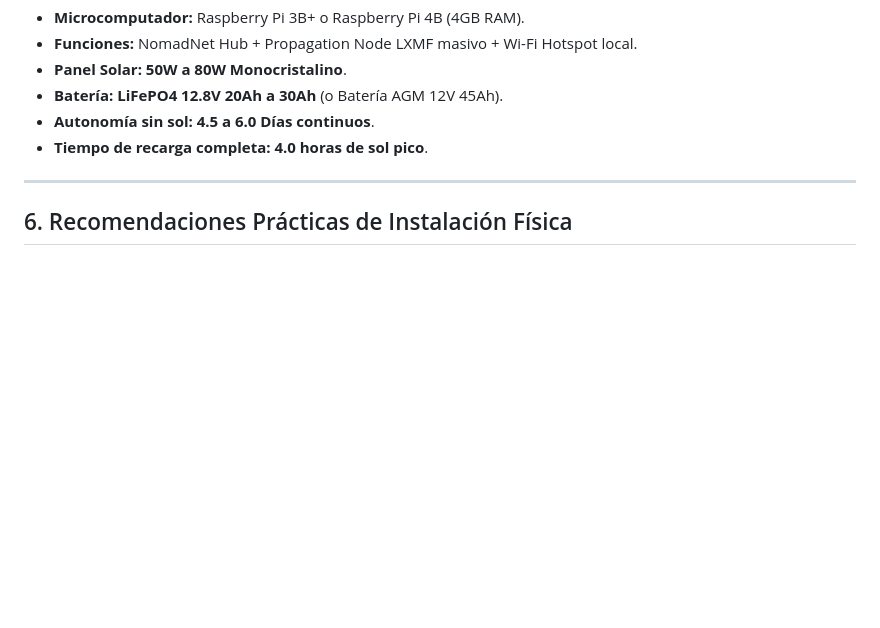
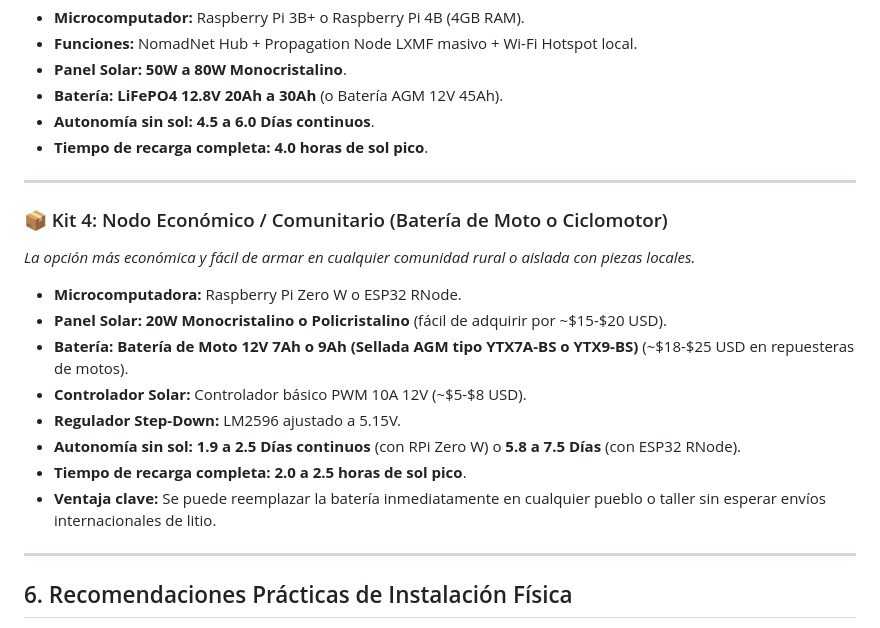
Before and after one commit to cipropanama/Node-reticulum, a Markdown page: docs/DIMENSIONAMIENTO_SOLAR_ENERGIA.md, the part around one of its changes. Rendered like a GitHub page; blank space fills up the shorter version.

```diff
--- a/docs/DIMENSIONAMIENTO_SOLAR_ENERGIA.md
+++ b/docs/DIMENSIONAMIENTO_SOLAR_ENERGIA.md
@@ -147,6 +153,20 @@ Utilice estos tres kits pre-calculados como referencia según la ubicación y el
 
 ---
 
+### 📦 Kit 4: Nodo Económico / Comunitario (Batería de Moto o Ciclomotor)
+*La opción más económica y fácil de armar en cualquier comunidad rural o aislada con piezas locales.*
+
+* **Microcomputadora:** Raspberry Pi Zero W o ESP32 RNode.
+* **Panel Solar:** **20W Monocristalino o Policristalino** (fácil de adquirir por ~$15-$20 USD).
+* **Batería:** **Batería de Moto 12V 7Ah o 9Ah (Sellada AGM tipo YTX7A-BS o YTX9-BS)** (~$18-$25 USD en repuesteras de motos).
+* **Controlador Solar:** Controlador básico PWM 10A 12V (~$5-$8 USD).
+* **Regulador Step-Down:** LM2596 ajustado a 5.15V.
+* **Autonomía sin sol:** **1.9 a 2.5 Días continuos** (con RPi Zero W) o **5.8 a 7.5 Días** (con ESP32 RNode).
+* **Tiempo de recarga completa:** **2.0 a 2.5 horas de sol pico**.
+* **Ventaja clave:** Se puede reemplazar la batería inmediatamente en cualquier pueblo o taller sin esperar envíos internacionales de litio.
+
+---
+
 ## 6. Recomendaciones Prácticas de Instalación Física
 
 1. **Orientación e Inclinación del Panel Solar en Panamá:**
```
Also changed, not shown: other parts of docs/DIMENSIONAMIENTO_SOLAR_ENERGIA.md (+20 -14 lines).
